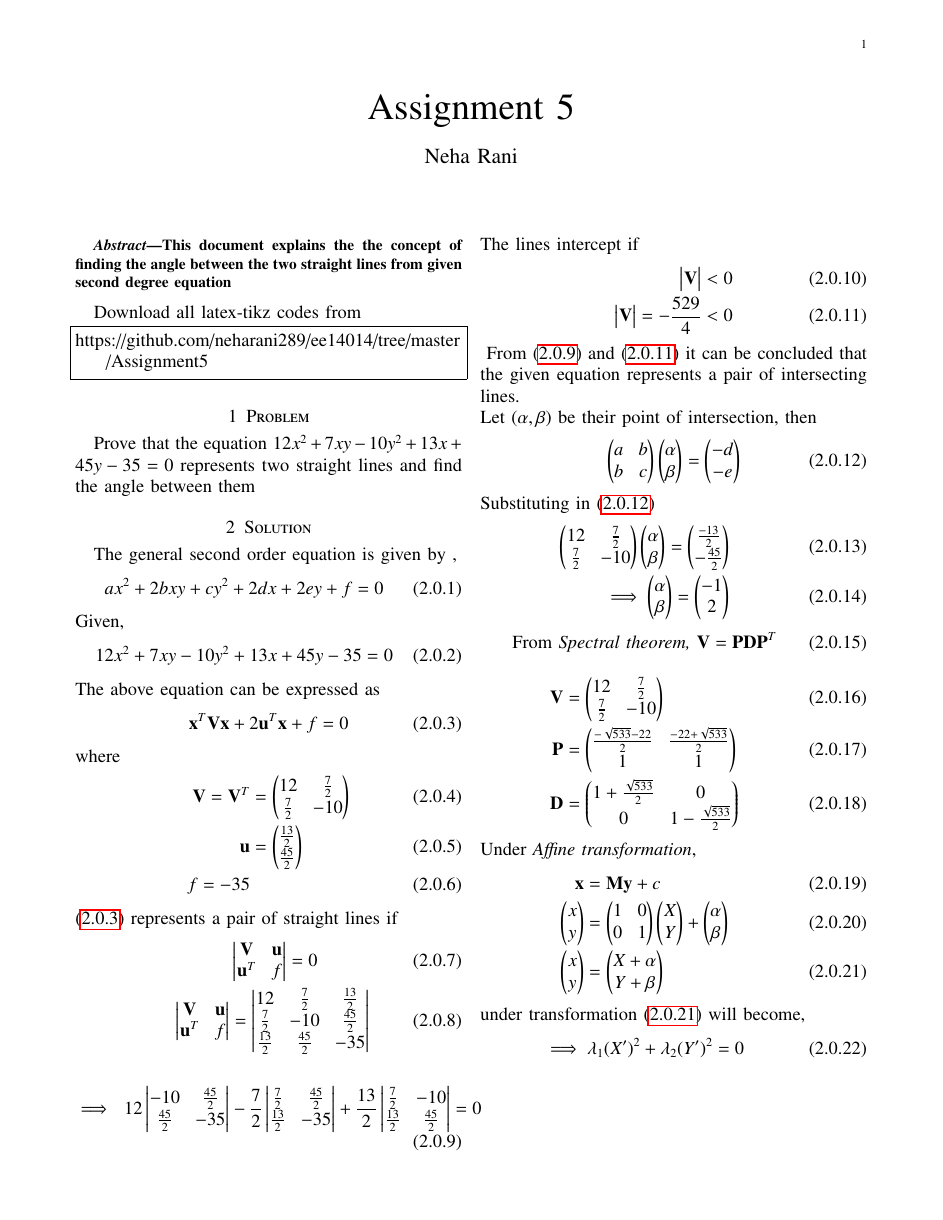
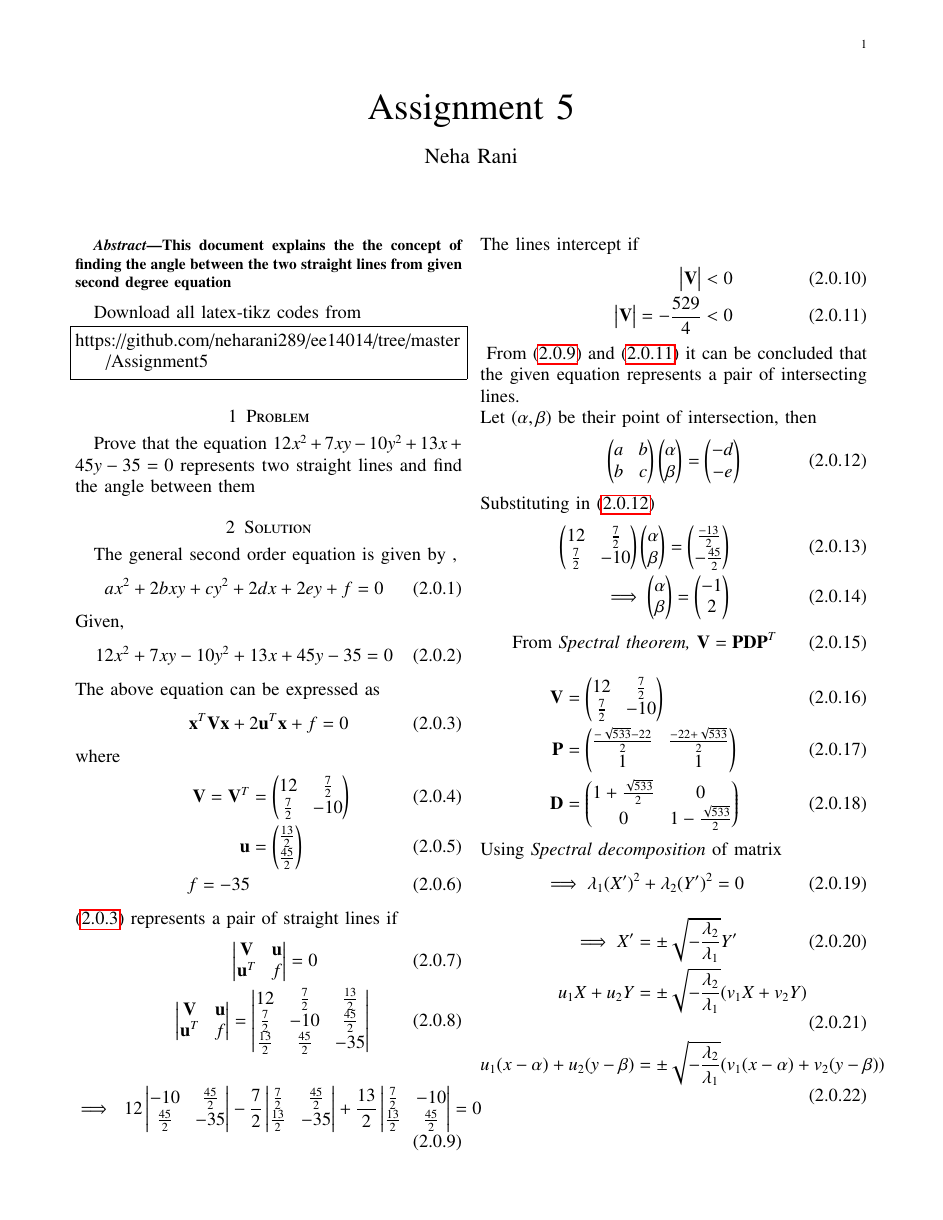
Before and after one commit to neharani289/MatrixTheory, a LaTeX problem sheet (Assignment 5/assignment5.tex): page 1 of 2. Compiled offline with pdfLaTeX.

Commit message:
Update assignment5.tex

```diff
--- a/Assignment 5/assignment5.tex
+++ b/Assignment 5/assignment5.tex
@@ -229,13 +229,7 @@ Substituting in \eqref{eq6}
 	\label{eq19}\vec{P} &= \myvec{\frac{-\sqrt{533} - 22}{2} & \frac{-22 + \sqrt{533}}{2}\\ 1 & 1}\\
 	\label{eq20}\vec{D} &= \myvec{1 + \frac{\sqrt{533}}{2} & 0\\ 0 & 1 - \frac{\sqrt{533}}{2}}
 \end{align}
-Under \textit{Affine transformation},
-\begin{align}
-	\vec{x} &= \vec{M}\vec{y} + c\\
-	\myvec{x \\ y} &= \myvec{1 & 0 \\ 0 & 1} \myvec{X \\ Y} + \myvec{\alpha \\ \beta}\\
-	\label{eq7}\myvec{x \\ y} &= \myvec{X+\alpha \\ Y+\beta}
-\end{align}
- under transformation \eqref{eq7} will become,
+Using \textit{Spectral decomposition} of matrix
 \begin{equation}\label{eq13}
 	\implies \lambda_1 (X^\prime)^2 + \lambda_2 (Y^\prime)^2 = 0
 \end{equation}
```
Also changed, not shown: Assignment 5/assignment5.tex (1 more changed lines).
